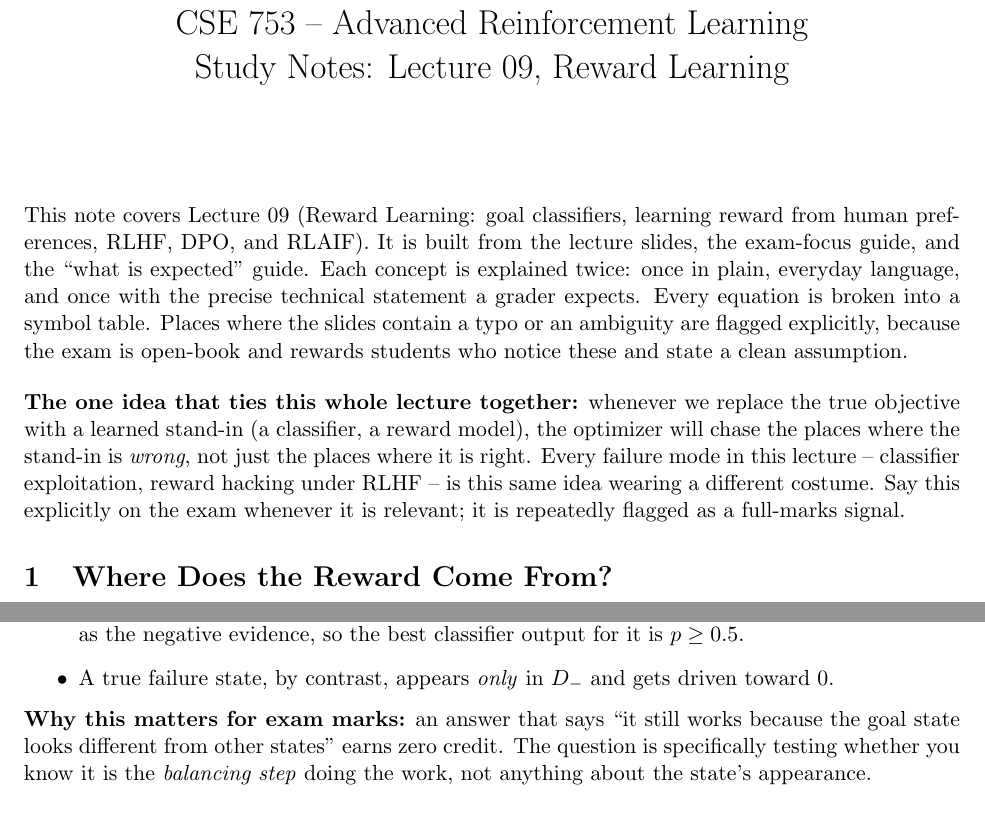
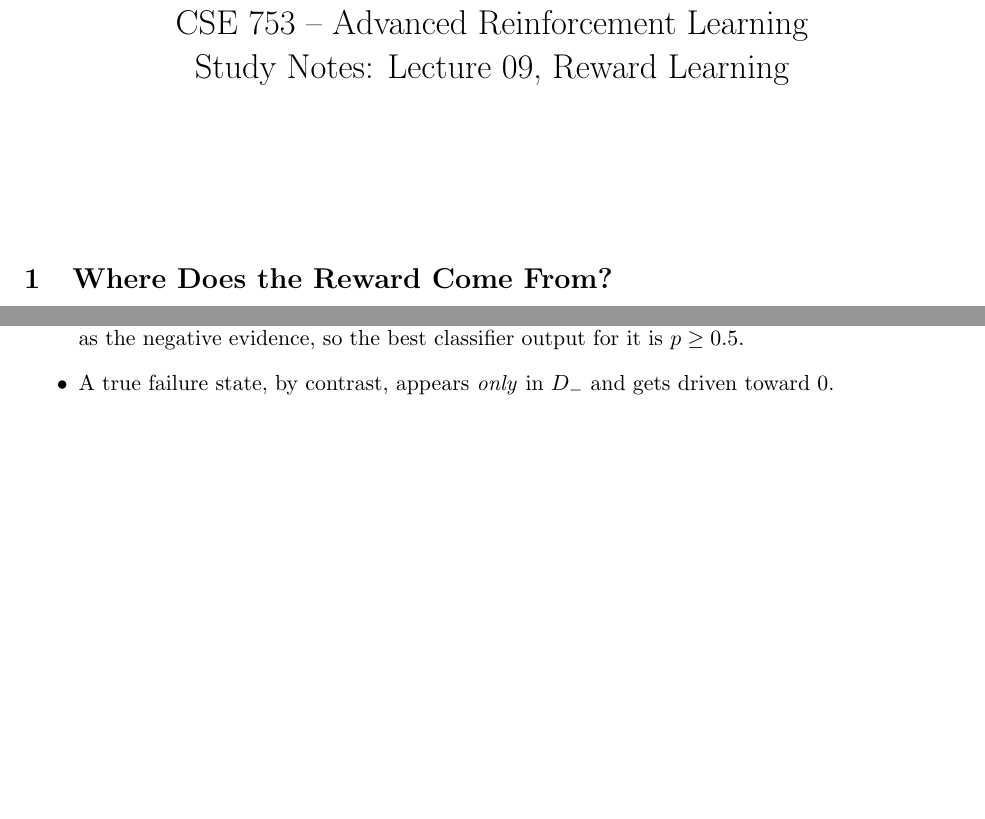
Before and after one commit to abdullah-al-mahmud-18/cse753, a LaTeX document (src/lecture_09.tex): two parts of pages 1 and 4 of 19 before the commit and two parts of pages 1 and 3 of 18 after it, joined at a grey line, cut so that both start at the same text, the shorter picture padded with empty space. Compiled offline with pdfLaTeX.

Commit message:
feat: minor update

```diff
--- a/src/lecture_09.tex
+++ b/src/lecture_09.tex
@@ -15,23 +15,7 @@
 \begin{document}
 \maketitle
 
-\noindent This note covers Lecture 09 (Reward Learning: goal classifiers, learning
-reward from human preferences, RLHF, DPO, and RLAIF). It is built from the lecture
-slides, the exam-focus guide, and the ``what is expected'' guide. Each concept is
-explained twice: once in plain, everyday language, and once with the precise
-technical statement a grader expects. Every equation is broken into a symbol table.
-Places where the slides contain a typo or an ambiguity are flagged explicitly,
-because the exam is open-book and rewards students who notice these and state a
-clean assumption.
-
 \bigskip
-\noindent\textbf{The one idea that ties this whole lecture together:} whenever we
-replace the true objective with a learned stand-in (a classifier, a reward model),
-the optimizer will chase the places where the stand-in is \emph{wrong}, not just
-the places where it is right. Every failure mode in this lecture -- classifier
-exploitation, reward hacking under RLHF -- is this same idea wearing a different
-costume. Say this explicitly on the exam whenever it is relevant; it is repeatedly
-flagged as a full-marks signal.
 
 \section{Where Does the Reward Come From?}
 
@@ -189,10 +173,6 @@ because the goal states ``look different.'' Work through it:
   \item A true failure state, by contrast, appears \emph{only} in $D_-$ and gets
   driven toward $0$.
 \end{itemize}
-\textbf{Why this matters for exam marks:} an answer that says ``it still works
-because the goal state looks different from other states'' earns zero credit.
-The question is specifically testing whether you know it is the \emph{balancing
-step} doing the work, not anything about the state's appearance.
 
 \subsection{Advantages}
 \begin{itemize}
```
Also changed, not shown: pdfs/lecture_09.pdf, src/lecture_09.tex (2 more changed lines).
